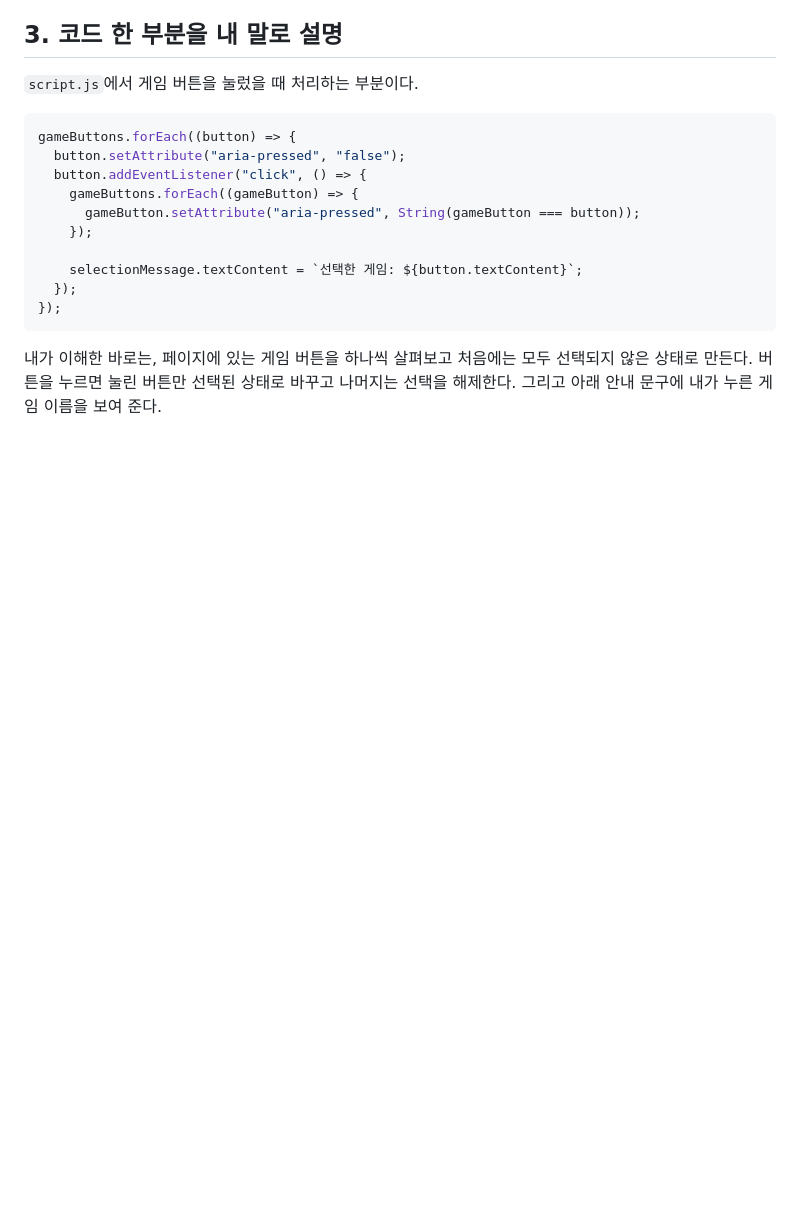
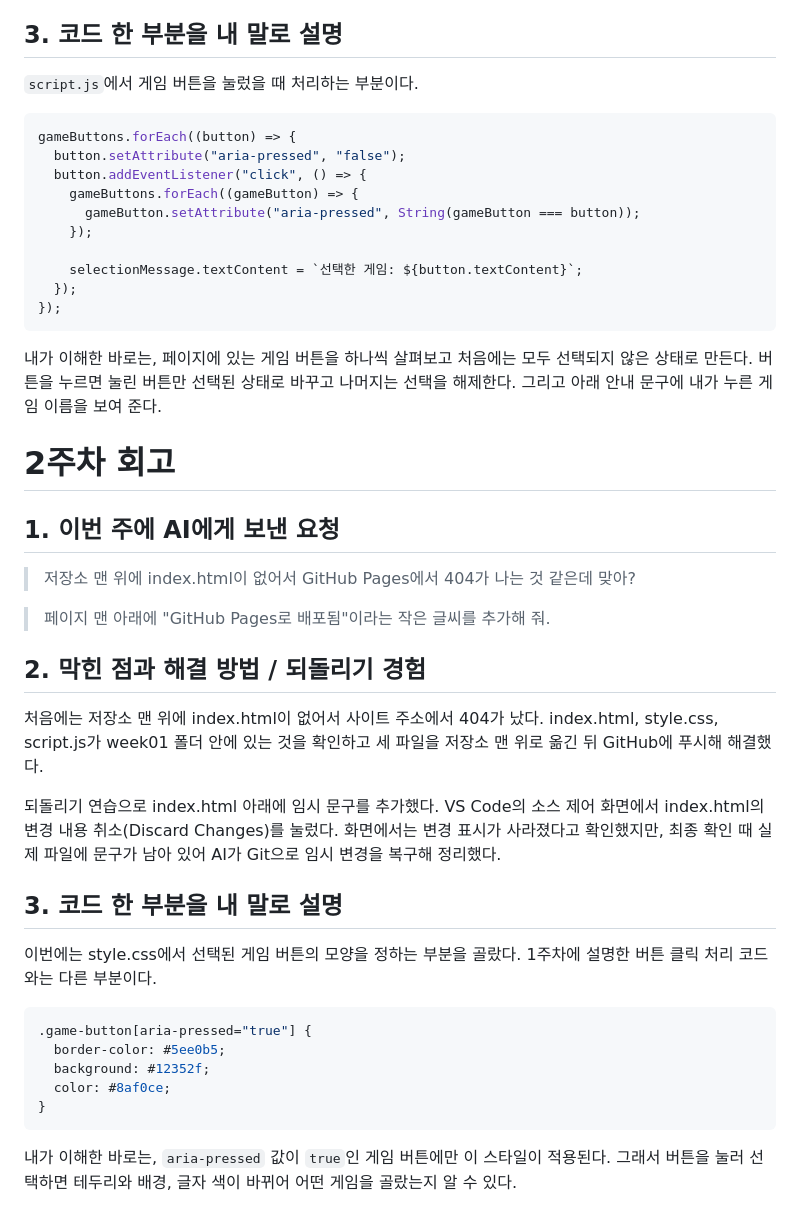
Before and after one commit to noeuisub/my-game, a Markdown page: 회고.md, the part around the change. Rendered like a GitHub page; blank space fills up the shorter version.

Commit message:
Add README and week two retrospective
Co-authored-by: Copilot <223556219+Copilot@users.noreply.github.com>

````diff
--- a/week01/회고.md
+++ b/회고.md
@@ -99,3 +99,31 @@ gameButtons.forEach((button) => {
 ```
 
 내가 이해한 바로는, 페이지에 있는 게임 버튼을 하나씩 살펴보고 처음에는 모두 선택되지 않은 상태로 만든다. 버튼을 누르면 눌린 버튼만 선택된 상태로 바꾸고 나머지는 선택을 해제한다. 그리고 아래 안내 문구에 내가 누른 게임 이름을 보여 준다.
+
+# 2주차 회고
+
+## 1. 이번 주에 AI에게 보낸 요청
+
+> 저장소 맨 위에 index.html이 없어서 GitHub Pages에서 404가 나는 것 같은데 맞아?
+
+> 페이지 맨 아래에 "GitHub Pages로 배포됨"이라는 작은 글씨를 추가해 줘.
+
+## 2. 막힌 점과 해결 방법 / 되돌리기 경험
+
+처음에는 저장소 맨 위에 index.html이 없어서 사이트 주소에서 404가 났다. index.html, style.css, script.js가 week01 폴더 안에 있는 것을 확인하고 세 파일을 저장소 맨 위로 옮긴 뒤 GitHub에 푸시해 해결했다.
+
+되돌리기 연습으로 index.html 아래에 임시 문구를 추가했다. VS Code의 소스 제어 화면에서 index.html의 변경 내용 취소(Discard Changes)를 눌렀다. 화면에서는 변경 표시가 사라졌다고 확인했지만, 최종 확인 때 실제 파일에 문구가 남아 있어 AI가 Git으로 임시 변경을 복구해 정리했다.
+
+## 3. 코드 한 부분을 내 말로 설명
+
+이번에는 style.css에서 선택된 게임 버튼의 모양을 정하는 부분을 골랐다. 1주차에 설명한 버튼 클릭 처리 코드와는 다른 부분이다.
+
+```css
+.game-button[aria-pressed="true"] {
+  border-color: #5ee0b5;
+  background: #12352f;
+  color: #8af0ce;
+}
+```
+
+내가 이해한 바로는, `aria-pressed` 값이 `true`인 게임 버튼에만 이 스타일이 적용된다. 그래서 버튼을 눌러 선택하면 테두리와 배경, 글자 색이 바뀌어 어떤 게임을 골랐는지 알 수 있다.
````
Also changed, not shown: README.md (added, +16 -0 lines).
